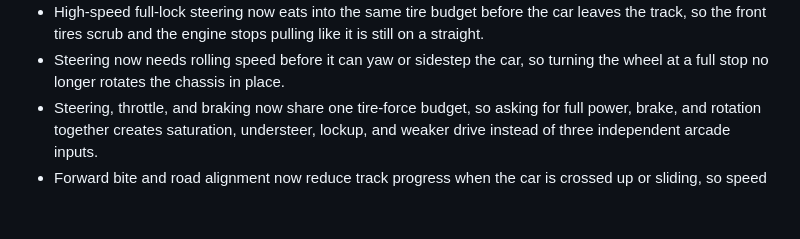
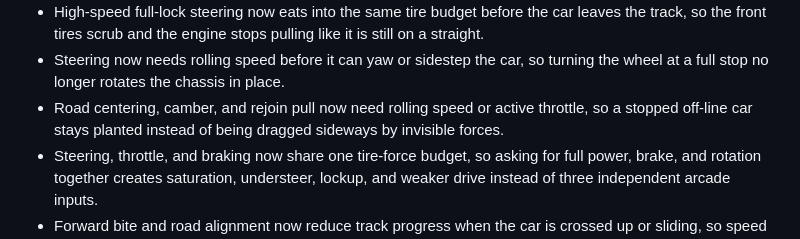
Before and after one commit to Aarekaz/f1-game, a Markdown page: README.md, the part around the change. Drawn GitHub-style; blank space fills up the shorter version.

Commit message:
docs: note stopped road-force gating

```diff
--- a/README.md
+++ b/README.md
@@ -73,6 +73,7 @@ This is not trying to be a licensed Formula 1 sim. The goal is a web game that f
 - Loose-surface mistakes now crawl back when the driver releases full-lock steering, so runoff and gravel cost time without turning the car into a dead stop.
 - High-speed full-lock steering now eats into the same tire budget before the car leaves the track, so the front tires scrub and the engine stops pulling like it is still on a straight.
 - Steering now needs rolling speed before it can yaw or sidestep the car, so turning the wheel at a full stop no longer rotates the chassis in place.
+- Road centering, camber, and rejoin pull now need rolling speed or active throttle, so a stopped off-line car stays planted instead of being dragged sideways by invisible forces.
 - Steering, throttle, and braking now share one tire-force budget, so asking for full power, brake, and rotation together creates saturation, understeer, lockup, and weaker drive instead of three independent arcade inputs.
 - Forward bite and road alignment now reduce track progress when the car is crossed up or sliding, so speed only becomes useful when the car is actually pointed and planted.
 - Road-relative slip angle now compares where the car is pointing with where the tires are actually traveling, so a crossed-up car scrubs speed and loses bite while normal small tire angles still feel clean.
```
